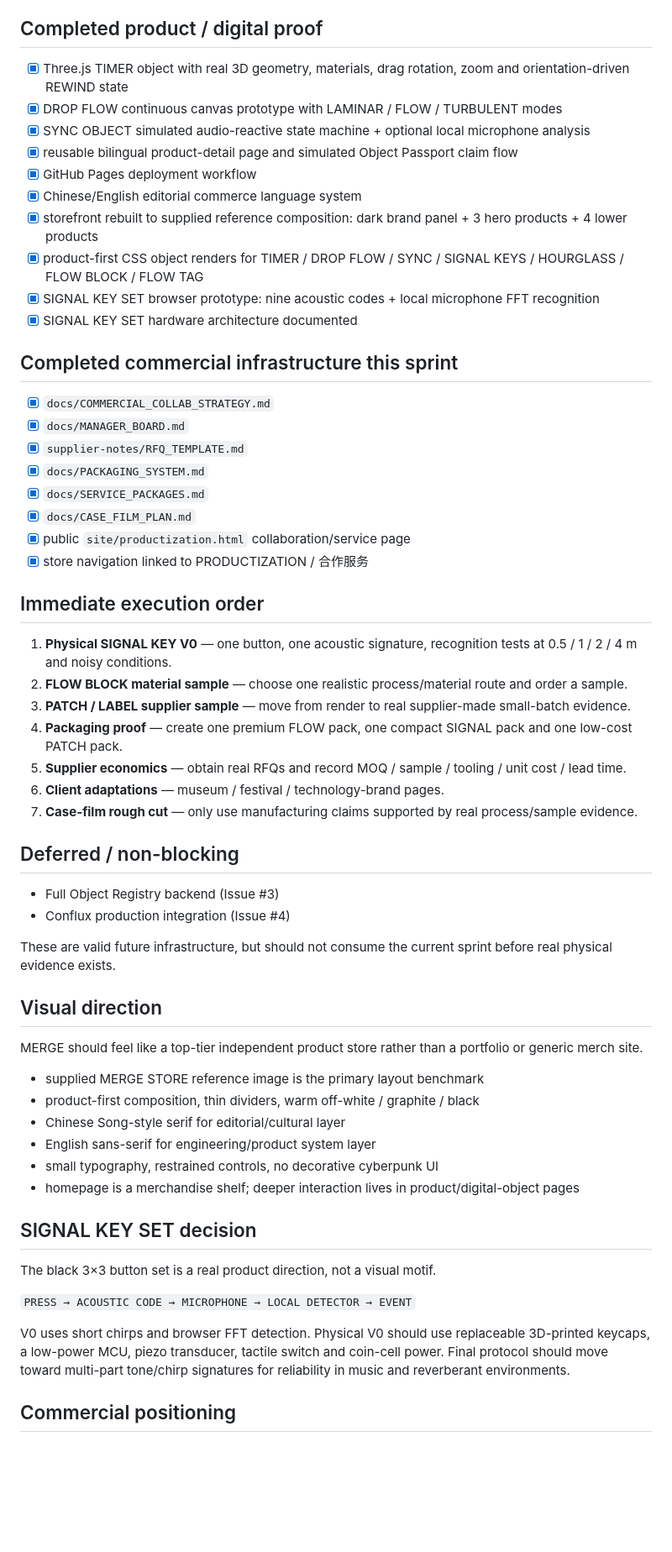
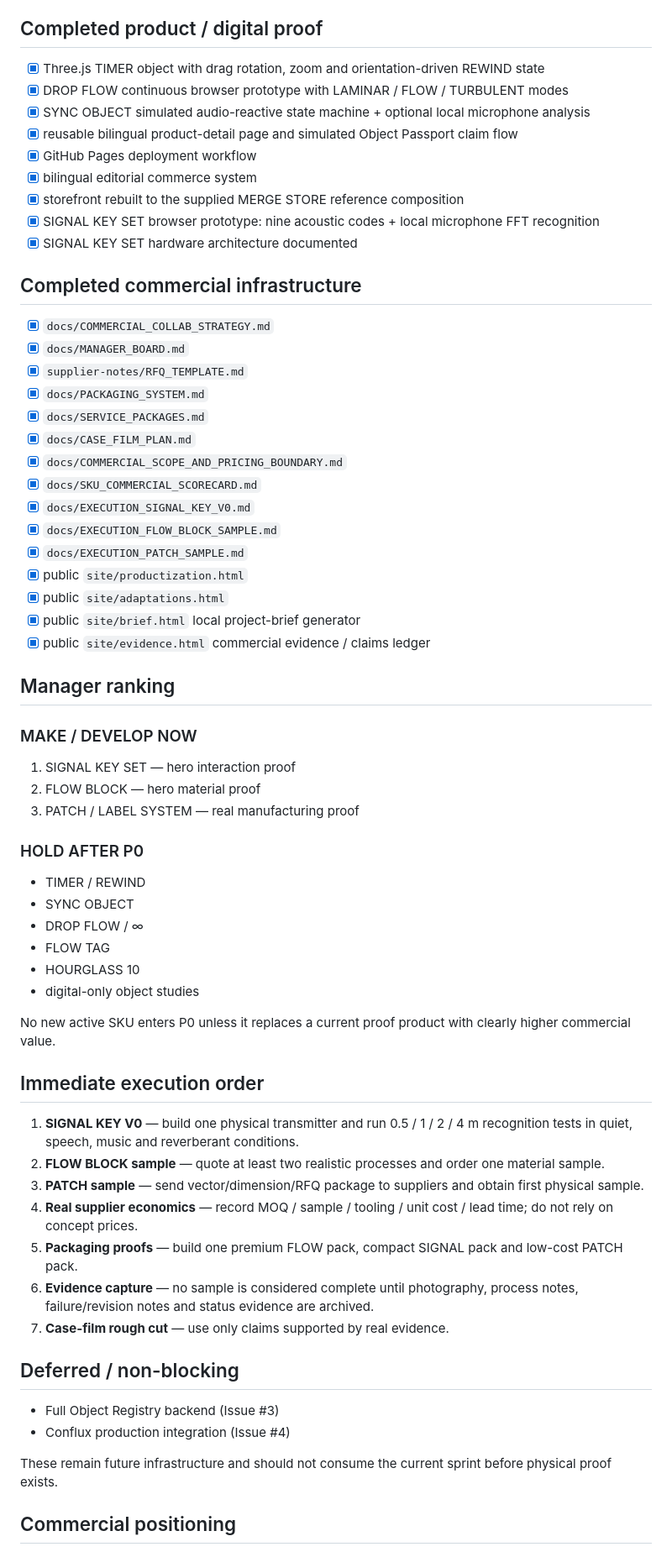
Before and after one commit to ewanqian/virtura-merge-store, a Markdown page: docs/STATUS.md, the part around one of its changes. Shown at 84% size. Rendered like a GitHub page; blank space fills up the shorter version.

Commit message:
manager: update status for commercial proof execution sprint

```diff
--- a/docs/STATUS.md
+++ b/docs/STATUS.md
@@ -35,58 +22,63 @@ Proves sculptural product direction, optical/material finish, premium packaging
 Proves supplier communication, tooling/sample control, small-batch manufacturing, QC, packaging and fulfillment.
 
 ## Completed product / digital proof
-- [x] Three.js TIMER object with real 3D geometry, materials, drag rotation, zoom and orientation-driven REWIND state
-- [x] DROP FLOW continuous canvas prototype with LAMINAR / FLOW / TURBULENT modes
+- [x] Three.js TIMER object with drag rotation, zoom and orientation-driven REWIND state
+- [x] DROP FLOW continuous browser prototype with LAMINAR / FLOW / TURBULENT modes
 - [x] SYNC OBJECT simulated audio-reactive state machine + optional local microphone analysis
 - [x] reusable bilingual product-detail page and simulated Object Passport claim flow
 - [x] GitHub Pages deployment workflow
-- [x] Chinese/English editorial commerce language system
-- [x] storefront rebuilt to supplied reference composition: dark brand panel + 3 hero products + 4 lower products
-- [x] product-first CSS object renders for TIMER / DROP FLOW / SYNC / SIGNAL KEYS / HOURGLASS / FLOW BLOCK / FLOW TAG
+- [x] bilingual editorial commerce system
+- [x] storefront rebuilt to the supplied MERGE STORE reference composition
 - [x] SIGNAL KEY SET browser prototype: nine acoustic codes + local microphone FFT recognition
 - [x] SIGNAL KEY SET hardware architecture documented
 
-## Completed commercial infrastructure this sprint
+## Completed commercial infrastructure
 - [x] `docs/COMMERCIAL_COLLAB_STRATEGY.md`
 - [x] `docs/MANAGER_BOARD.md`
 - [x] `supplier-notes/RFQ_TEMPLATE.md`
 - [x] `docs/PACKAGING_SYSTEM.md`
 - [x] `docs/SERVICE_PACKAGES.md`
 - [x] `docs/CASE_FILM_PLAN.md`
-- [x] public `site/productization.html` collaboration/service page
-- [x] store navigation linked to PRODUCTIZATION / 合作服务
+- [x] `docs/COMMERCIAL_SCOPE_AND_PRICING_BOUNDARY.md`
+- [x] `docs/SKU_COMMERCIAL_SCORECARD.md`
+- [x] `docs/EXECUTION_SIGNAL_KEY_V0.md`
+- [x] `docs/EXECUTION_FLOW_BLOCK_SAMPLE.md`
+- [x] `docs/EXECUTION_PATCH_SAMPLE.md`
+- [x] public `site/productization.html`
+- [x] public `site/adaptations.html`
+- [x] public `site/brief.html` local project-brief generator
+- [x] public `site/evidence.html` commercial evidence / claims ledger
+
+## Manager ranking
+### MAKE / DEVELOP NOW
+1. SIGNAL KEY SET — hero interaction proof
+2. FLOW BLOCK — hero material proof
+3. PATCH / LABEL SYSTEM — real manufacturing proof
+
+### HOLD AFTER P0
+- TIMER / REWIND
+- SYNC OBJECT
+- DROP FLOW / ∞
+- FLOW TAG
+- HOURGLASS 10
+- digital-only object studies
+
+No new active SKU enters P0 unless it replaces a current proof product with clearly higher commercial value.
 
 ## Immediate execution order
-1. **Physical SIGNAL KEY V0** — one button, one acoustic signature, recognition tests at 0.5 / 1 / 2 / 4 m and noisy conditions.
-2. **FLOW BLOCK material sample** — choose one realistic process/material route and order a sample.
-3. **PATCH / LABEL supplier sample** — move from render to real supplier-made small-batch evidence.
-4. **Packaging proof** — create one premium FLOW pack, one compact SIGNAL pack and one low-cost PATCH pack.
-5. **Supplier economics** — obtain real RFQs and record MOQ / sample / tooling / unit cost / lead time.
-6. **Client adaptations** — museum / festival / technology-brand pages.
-7. **Case-film rough cut** — only use manufacturing claims supported by real process/sample evidence.
+1. **SIGNAL KEY V0** — build one physical transmitter and run 0.5 / 1 / 2 / 4 m recognition tests in quiet, speech, music and reverberant conditions.
+2. **FLOW BLOCK sample** — quote at least two realistic processes and order one material sample.
+3. **PATCH sample** — send vector/dimension/RFQ package to suppliers and obtain first physical sample.
+4. **Real supplier economics** — record MOQ / sample / tooling / unit cost / lead time; do not rely on concept prices.
+5. **Packaging proofs** — build one premium FLOW pack, compact SIGNAL pack and low-cost PATCH pack.
+6. **Evidence capture** — no sample is considered complete until photography, process notes, failure/revision notes and status evidence are archived.
+7. **Case-film rough cut** — use only claims supported by real evidence.
 
 ## Deferred / non-blocking
 - Full Object Registry backend (Issue #3)
 - Conflux production integration (Issue #4)
 
-These are valid future infrastructure, but should not consume the current sprint before real physical evidence exists.
-
-## Visual direction
-MERGE should feel like a top-tier independent product store rather than a portfolio or generic merch site.
-
-- supplied MERGE STORE reference image is the primary layout benchmark
-- product-first composition, thin dividers, warm off-white / graphite / black
-- Chinese Song-style serif for editorial/cultural layer
-- English sans-serif for engineering/product system layer
-- small typography, restrained controls, no decorative cyberpunk UI
-- homepage is a merchandise shelf; deeper interaction lives in product/digital-object pages
-
-## SIGNAL KEY SET decision
-The black 3×3 button set is a real product direction, not a visual motif.
-
-`PRESS → ACOUSTIC CODE → MICROPHONE → LOCAL DETECTOR → EVENT`
-
-V0 uses short chirps and browser FFT detection. Physical V0 should use replaceable 3D-printed keycaps, a low-power MCU, piezo transducer, tactile switch and coin-cell power. Final protocol should move toward multi-part tone/chirp signatures for reliability in music and reverberant environments.
+These remain future infrastructure and should not consume the current sprint before physical proof exists.
 
 ## Commercial positioning
 **Concept → Object → Production**
```
Also changed, not shown: other parts of docs/STATUS.md (+13 -15 lines).
